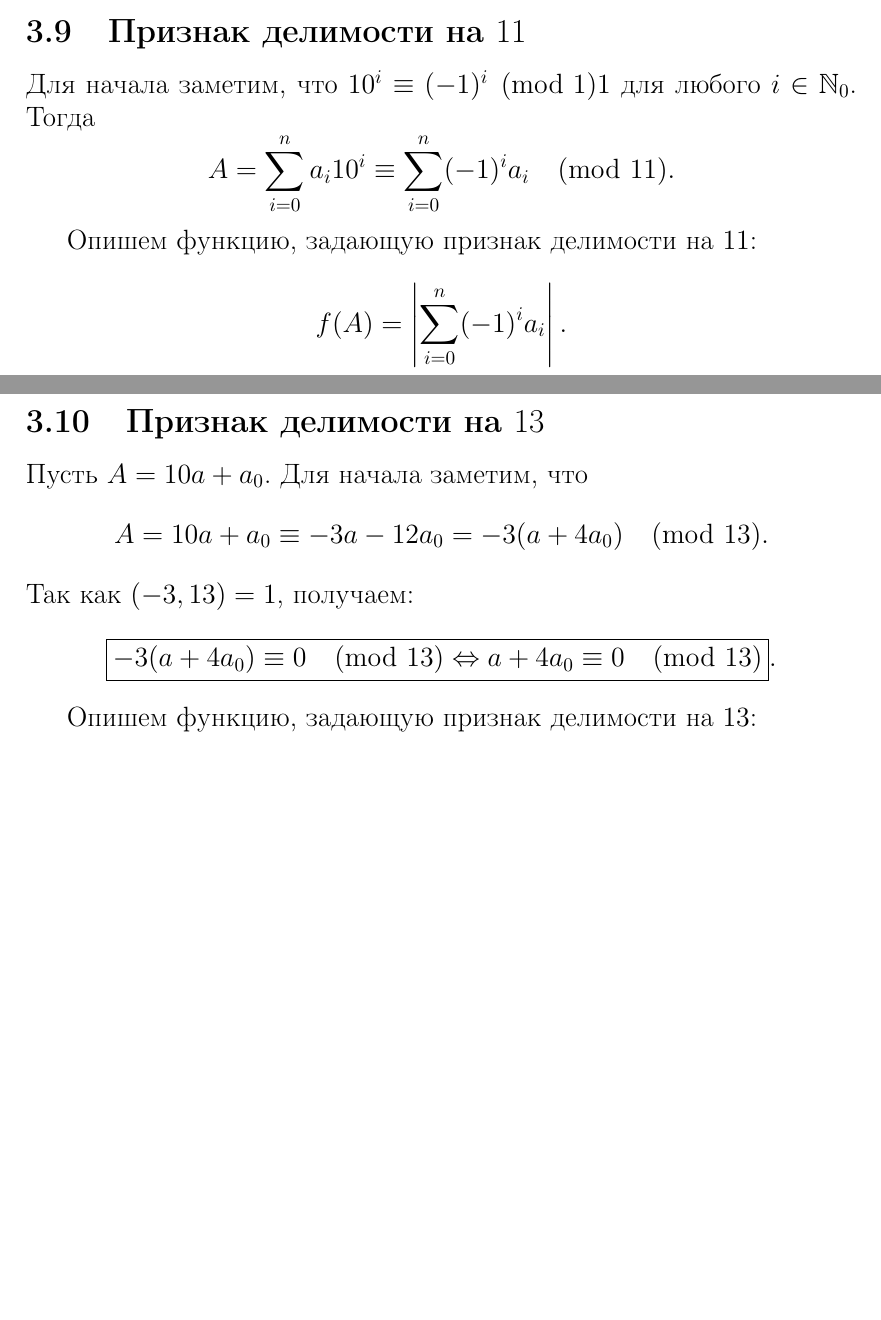
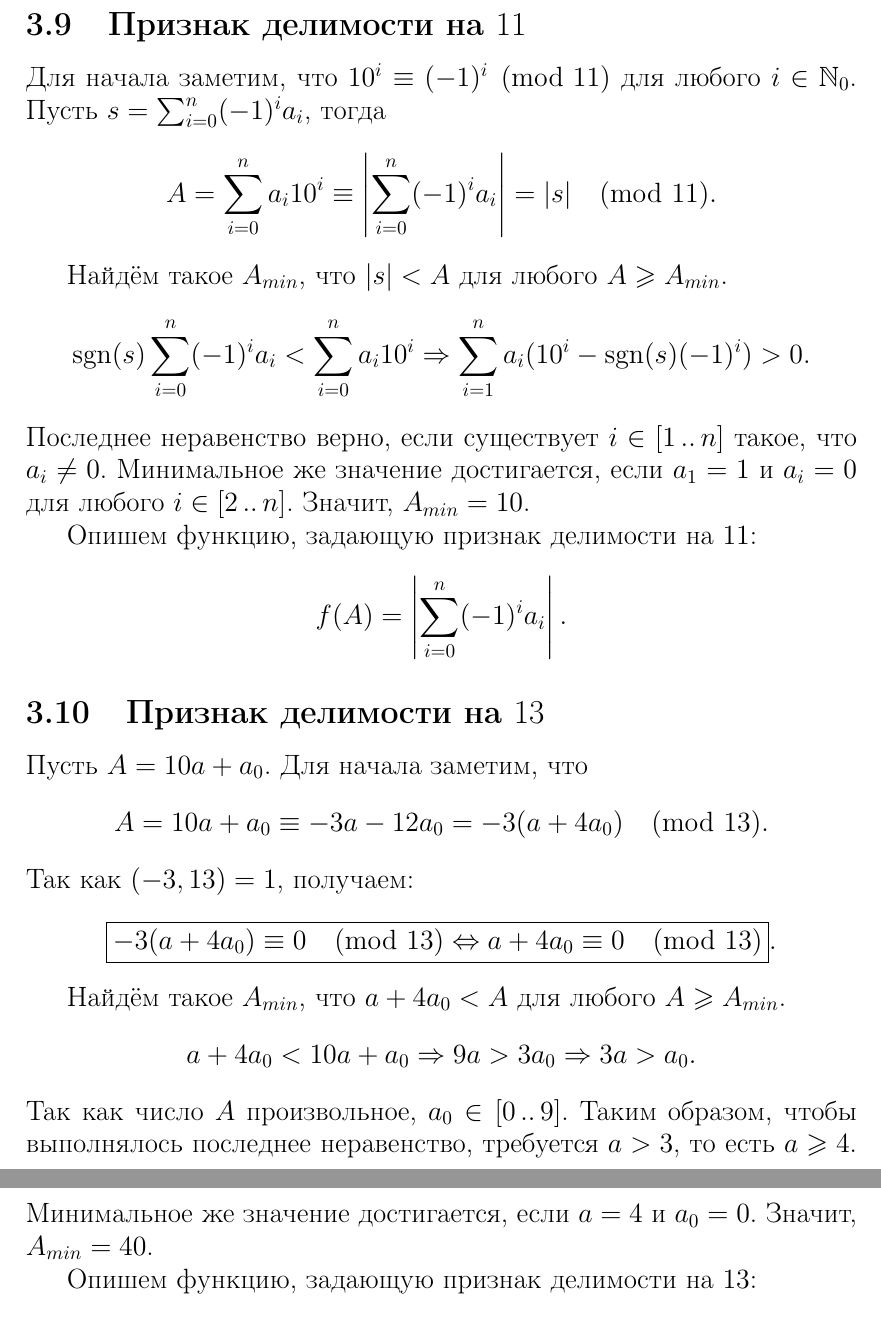
Before and after one commit to grznych/nt, a LaTeX document (theory.tex): two parts of pages 25 and 26 of 27 before the commit and two parts of pages 27 and 28 of 29 after it, joined at a grey line, cut so that both start at the same text, the shorter picture padded with empty space. The pictures show the PDF file theory.pdf that the author committed with the source.

Commit message:
описать признаки делимости до 13

```diff
--- a/theory.tex
+++ b/theory.tex
@@ -749,3 +748,4 @@
+	Последнее неравенство верно, если существует $i\in[1\,..\,n]$ такое, что $a_i\neq0$. Минимальное же значение достигается, если $a_1=1$ и $a_i=0$ для любого $i\in[2\,..\,n]$. Значит, $A_{min}=10$.
 
 	Опишем функцию, задающую признак делимости на $3$:
 	$$f(A)=\begin{cases}
@@ -764,3 +763,4 @@
+	Последнее неравенство верно, если $a\neq0$ или $a_1\neq0$. Минимальное же значение достигается, если $a_1=1$ и $a=0$. Значит, $A_{min}=10$.
 
 	Опишем функцию, задающую признак делимости на $4$:
 	$$f(A)=\begin{cases}
@@ -788,8 +788,9 @@
 	Пусть $A=10a+a_0$. Для начала заметим, что
 	$$A=10a+a_0\equiv3a-6a_0=3(a-2a_0)\pmod7.$$
 	Так как $(3,7)=1$, получаем:
-	$$\boxed{3(a-2a_0)\equiv0\pmod7\Leftrightarrow a-2a_0\equiv0\pmod7}.$$
+	$$\boxed{3(a-2a_0)\equiv0\pmod7\Leftrightarrow|a-2a_0|\equiv0\pmod7}.$$
 
-%	Найдём такое $A_{min}$, что $a-2a_0<A$ для любого $A\geqslant A_{min}$.
-%	$$a-2a_0<10a+a_0\Rightarrow9a+3a_0>0\Rightarrow a>0\Rightarrow a\geqslant1\Rightarrow A\geqslant10.$$
-%	Значит, $A_{min}=10$.
+	Найдём такое $A_{min}$, что $|a-2a_0|<A$ для любого $A\geqslant A_{min}$.
+
+	Сперва предположим, что $a-2a_0>0$, то есть $a>2a_0$.
+	$$a-2a_0<10a+a_0\Rightarrow9a+3a_0>0.$$
@@ -796,3 +803,4 @@
+	Значит, $A_{min}=10$.
 
 	Опишем функцию, задающую признак делимости на $7$:
 	$$f(A)=\begin{cases}
@@ -805,6 +813,10 @@
 	Пусть $A=1000a+100a_2+10a_1+a_0$, тогда
 	$$A=1000a+100a_2+10a_1+a_0\equiv4a_2+2a_1+a_0\pmod8.$$
 
+	Найдём такое $A_{min}$, что $4a_2+2a_1+a_0<A$ для любого $A\geqslant A_{min}$.
+	$$4a_2+2a_1+a_0<1000a+100a_2+10a_1+a_0\Rightarrow1000a+96a_2+8a_1>0.$$
+	Последнее неравенство верно, если $a\neq0$, $a_2\neq0$ или $a_1\neq0$. Минимальное же значение достигается, если $a_1=1$, $a_2=0$ и $a=0$. Значит, $A_{min}=10$.
+
 	Опишем функцию, задающую признак делимости на $8$:
 	$$f(A)=\begin{cases}
 		4a_2+2a_1+a_0,&A\geqslant10,\\
@@ -815,6 +827,10 @@
 
 	Для начала заметим, что $10^i\equiv1^i=1\pmod9$ для любого $i\in\mathbb{N}_0$. Тогда
 	$$A=\sum_{i=0}^na_i10^i\equiv\sum_{i=0}^na_i\pmod9.$$
+
+	Найдём такое $A_{min}$, что $\sum_{i=0}^na_i<A$ для любого $A\geqslant A_{min}$.
+	$$\sum_{i=0}^na_i<\sum_{i=0}^na_i10^i\Rightarrow\sum_{i=1}^na_i(10^i-1)>0.$$
+	Последнее неравенство верно, если существует $i\in[1\,..\,n]$ такое, что $a_i\neq0$. Минимальное же значение достигается, если $a_1=1$ и $a_i=0$ для любого $i\in[2\,..\,n]$. Значит, $A_{min}=10$.
 
 	Опишем функцию, задающую признак делимости на $9$:
 	$$f(A)=\begin{cases}
@@ -827,13 +843,21 @@
 	Пусть $A=10a+a_0$, тогда
 	$$A=10a+a_0\equiv a_0\pmod{10}.$$
 
+	Найдём такое $A_{min}$, что $a_0<A$ для любого $A\geqslant A_{min}$.
+	$$a_0<10a+a_0\Rightarrow10a>0\Rightarrow a>0\Rightarrow a\geqslant1\Rightarrow A\geqslant10.$$
+	Значит, $A_{min}=10$.
+
 	Опишем функцию, задающую признак делимости на $10$:
 	$$f(A)=a_0.$$
 
 \subsection{Признак делимости на $11$}
 
-	Для начала заметим, что $10^i\equiv(-1)^i\pmod11$ для любого $i\in\mathbb{N}_0$. Тогда
-	$$A=\sum_{i=0}^na_i10^i\equiv\sum_{i=0}^n(-1)^ia_i\pmod{11}.$$
+	Для начала заметим, что $10^i\equiv(-1)^i\pmod{11}$ для любого $i\in\mathbb{N}_0$. Пусть $s=\sum_{i=0}^n(-1)^ia_i$, тогда
+	$$A=\sum_{i=0}^na_i10^i\equiv\left|\sum_{i=0}^n(-1)^ia_i\right|=|s|\pmod{11}.$$
+
+	Найдём такое $A_{min}$, что $|s|<A$ для любого $A\geqslant A_{min}$.
+	$$\sgn(s)\sum_{i=0}^n(-1)^ia_i<\sum_{i=0}^na_i10^i\Rightarrow\sum_{i=1}^na_i(10^i-\sgn(s)(-1)^i)>0.$$
+	Последнее неравенство верно, если существует $i\in[1\,..\,n]$ такое, что $a_i\neq0$. Минимальное же значение достигается, если $a_1=1$ и $a_i=0$ для любого $i\in[2\,..\,n]$. Значит, $A_{min}=10$.
 
 	Опишем функцию, задающую признак делимости на $11$:
 	$$f(A)=\left|\sum_{i=0}^n(-1)^ia_i\right|.$$
@@ -845,12 +869,16 @@
 	Так как $(-3,13)=1$, получаем:
 	$$\boxed{-3(a+4a_0)\equiv0\pmod{13}\Leftrightarrow a+4a_0\equiv0\pmod{13}}.$$
 
+	Найдём такое $A_{min}$, что $a+4a_0<A$ для любого $A\geqslant A_{min}$.
+	$$a+4a_0<10a+a_0\Rightarrow9a>3a_0\Rightarrow3a>a_0.$$
+	Так как число $A$ произвольное, $a_0\in[0\,..\,9]$. Таким образом, чтобы выполнялось последнее неравенство, требуется $a>3$, то есть $a\geqslant4$. Минимальное же значение достигается, если $a=4$ и $a_0=0$. Значит, $A_{min}=40$.
+
 	Опишем функцию, задающую признак делимости на $13$:
 	$$f(A)=\begin{cases}
 		a+4a_0,&A\geqslant40,\\
 		A-13,&13\leqslant A<40.
 	\end{cases}$$
-%гиперссылки в теореме об остатках
+
 \newpage
 \section{Список литературы}
 
```
Also changed, not shown: theory.pdf, theory.tex (20 more changed lines).
